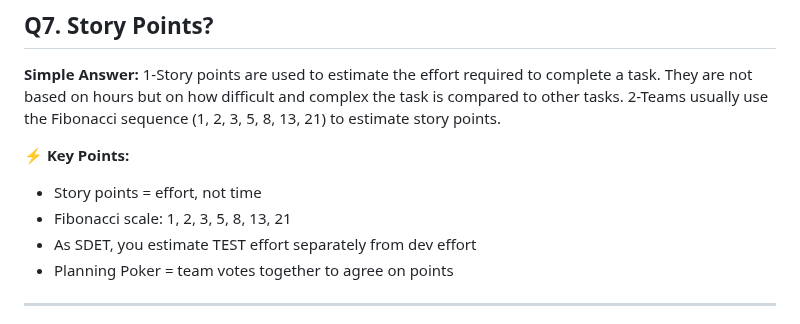
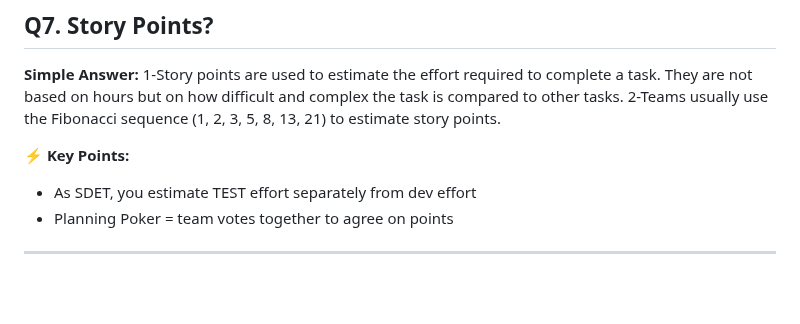
Before and after one commit to vogueversestudio-sys/interview-sdet-qa, a Markdown page: 07_Review_Agile_SDLC_Framework.md, the part around the change. GitHub-like rendering; blank space fills up the shorter version.

```diff
--- a/07_Review_Agile_SDLC_Framework.md
+++ b/07_Review_Agile_SDLC_Framework.md
@@ -139,8 +139,6 @@ in test automation, popular patterns include Page Object Model (POM), Factory Pa
 2-Teams usually use the Fibonacci sequence (1, 2, 3, 5, 8, 13, 21) to estimate story points.
 
 **⚡ Key Points:**
-- Story points = effort, not time
-- Fibonacci scale: 1, 2, 3, 5, 8, 13, 21
 - As SDET, you estimate TEST effort separately from dev effort
 - Planning Poker = team votes together to agree on points
 
```
